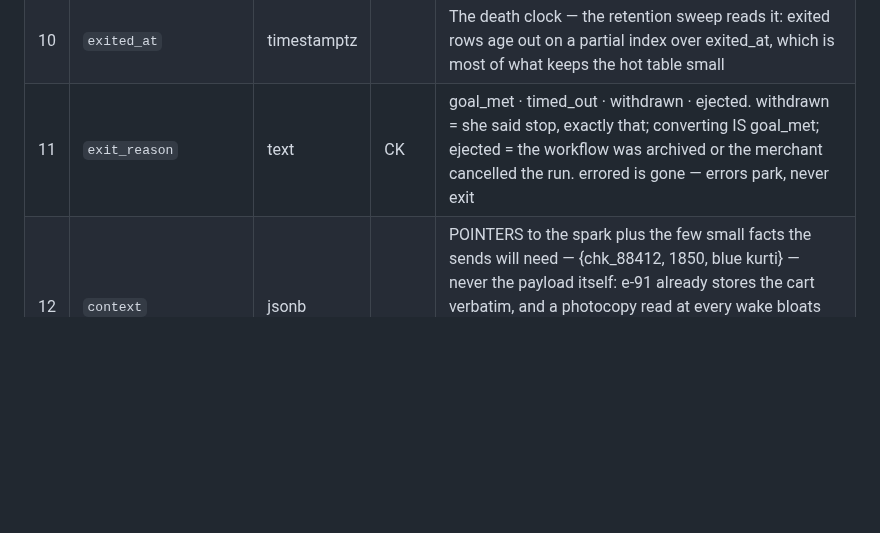
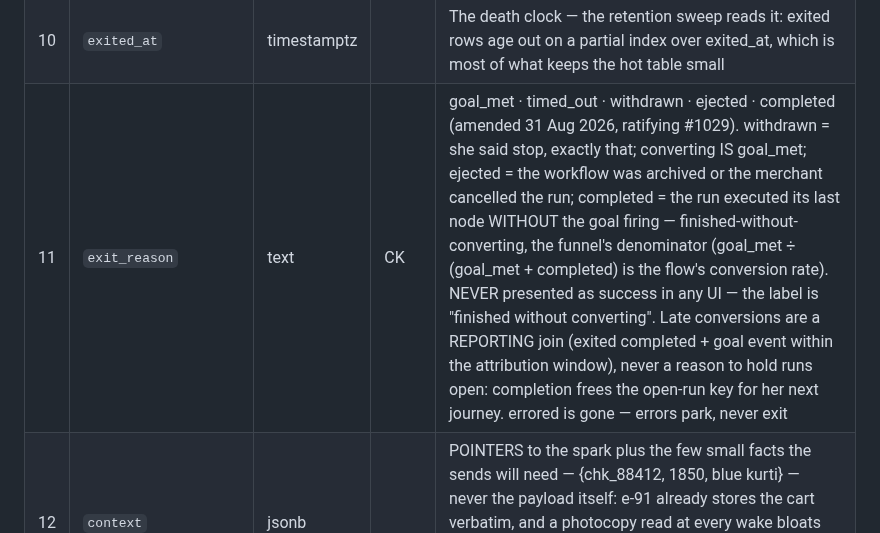
Before and after one commit to swaroopvarma1/buddy-cpaas-docs, a Markdown page: canon/06-outreach.md, the part around the change. Drawn GitHub-style; blank space fills up the shorter version.

Commit message:
Canon T20 amended: 'completed' exit reason ratified (#1029 deviation 1) — finished-without-converting; late conversions are a reporting join
Co-Authored-By: Claude Fable 5 <noreply@anthropic.com>

```diff
--- a/canon/06-outreach.md
+++ b/canon/06-outreach.md
@@ -116,7 +116,7 @@ One person’s run through a workflow — the board-game token: the only statefu
 | 8 | `wake_at` | timestamptz | IX | The durable timer AND the lease: the claim pushes it forward by the lease interval, so a dead worker’s row self-heals — comes due again with no reaper. Immutable as a delay once entered (the timing she was promised); jittered on mass writes — 8,400 rows must never come due the same second. Partial index (wake_at, id) WHERE status=waiting. This is what replaces a workflow engine |
 | 9 | `entered_at` | timestamptz |  | The run’s birth — the clock timeout arithmetic reads: timed_out is entered_at + the plan’s max age, and "stuck over 7 days" is one predicate on it |
 | 10 | `exited_at` | timestamptz |  | The death clock — the retention sweep reads it: exited rows age out on a partial index over exited_at, which is most of what keeps the hot table small |
-| 11 | `exit_reason` | text | CK | goal_met · timed_out · withdrawn · ejected. withdrawn = she said stop, exactly that; converting IS goal_met; ejected = the workflow was archived or the merchant cancelled the run. errored is gone — errors park, never exit |
+| 11 | `exit_reason` | text | CK | goal_met · timed_out · withdrawn · ejected · completed (amended 31 Aug 2026, ratifying #1029). withdrawn = she said stop, exactly that; converting IS goal_met; ejected = the workflow was archived or the merchant cancelled the run; completed = the run executed its last node WITHOUT the goal firing — finished-without-converting, the funnel's denominator (goal_met ÷ (goal_met + completed) is the flow's conversion rate). NEVER presented as success in any UI — the label is "finished without converting". Late conversions are a REPORTING join (exited completed + goal event within the attribution window), never a reason to hold runs open: completion frees the open-run key for her next journey. errored is gone — errors park, never exit |
 | 12 | `context` | jsonb |  | POINTERS to the spark plus the few small facts the sends will need — {chk_88412, 1850, blue kurti} — never the payload itself: e-91 already stores the cart verbatim, and a photocopy read at every wake bloats and goes stale (the artifact_ref habit). Random branch outcomes are recorded here BEFORE the send — a retry must never re-roll the dice |
 | 13 | `enrollment_key` | text |  | Defaults to the customer id; the partial unique is (merchant_id, workflow_id, enrollment_key) WHERE status <> ’exited’ (merchant-first per tenancy law — amended 31 Aug 2026 ratifying #1029). Keyed runs are how two open orders get two live WISMO flows — Dittofeed’s orderId lesson. RULED 31 Aug 2026: the key is chosen by the plan document (`entry.key` names the payload field; omitted = customer id) — the author declares what a run is about |
 | 15 | `attempts` | smallint |  | Incremented on claim BY THE CLAIM — a poison run that crashes its worker must count against itself. Backoff with jitter written into wake_at; exhausted → parked |
```
